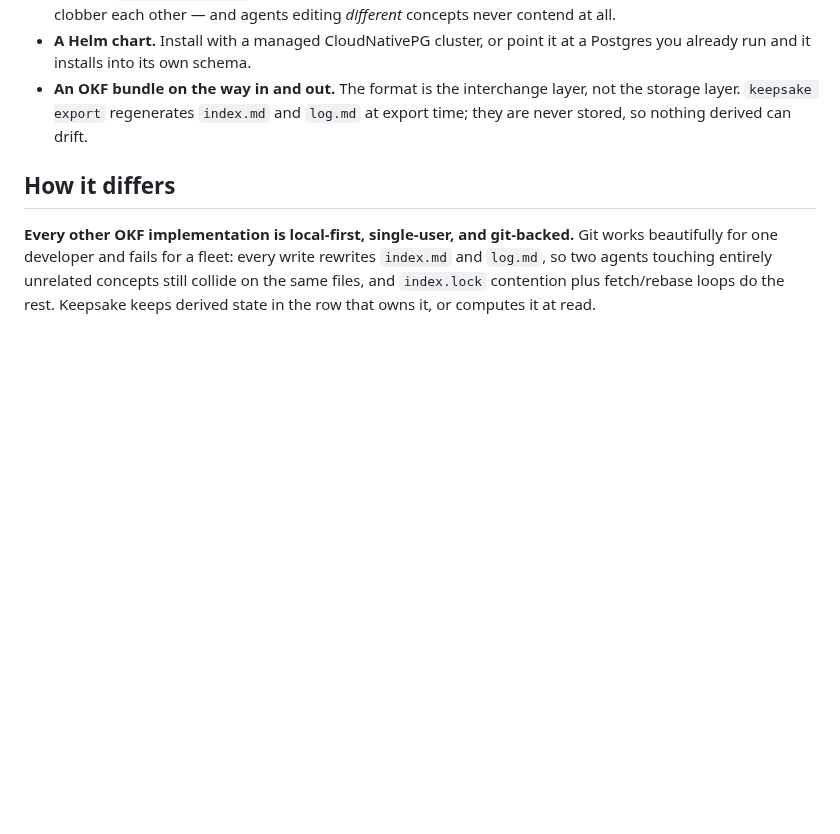
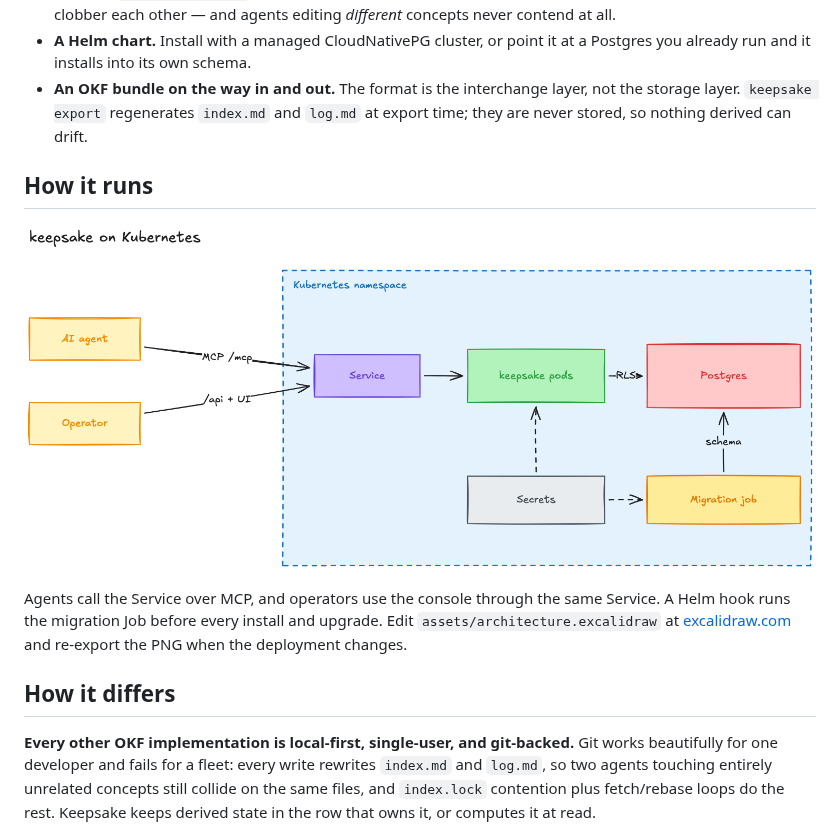
Before and after one commit to roee-fs/keepsake, a Markdown page: README.md, the part around the change. Rendered like a GitHub page; pictures changed too: assets/architecture.png (added); blank space fills up the shorter version.

Commit message:
add an architecture diagram to the readme
Co-Authored-By: Claude Opus 5.5 (1M context) <noreply@anthropic.com>

```diff
--- a/README.md
+++ b/README.md
@@ -28,6 +28,15 @@ agent ──MCP──> keepsake ──> Postgres (RLS)
 - **An OKF bundle on the way in and out.** The format is the interchange layer,
   not the storage layer. `keepsake export` regenerates `index.md` and `log.md` at
   export time; they are never stored, so nothing derived can drift.
+
+## How it runs
+
+![keepsake on Kubernetes](assets/architecture.png)
+
+Agents call the Service over MCP, and operators use the console through the
+same Service. A Helm hook runs the migration Job before every install and
+upgrade. Edit `assets/architecture.excalidraw` at [excalidraw.com](https://excalidraw.com)
+and re-export the PNG when the deployment changes.
 
 ## How it differs
 
```
Also changed, not shown: 1 other file.
